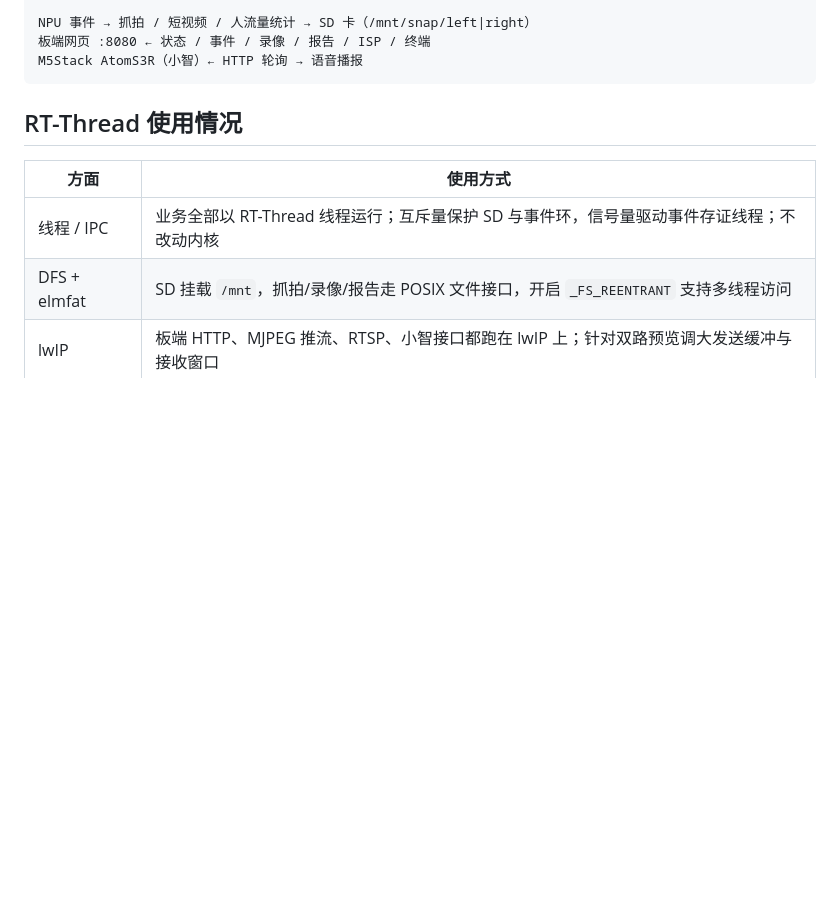
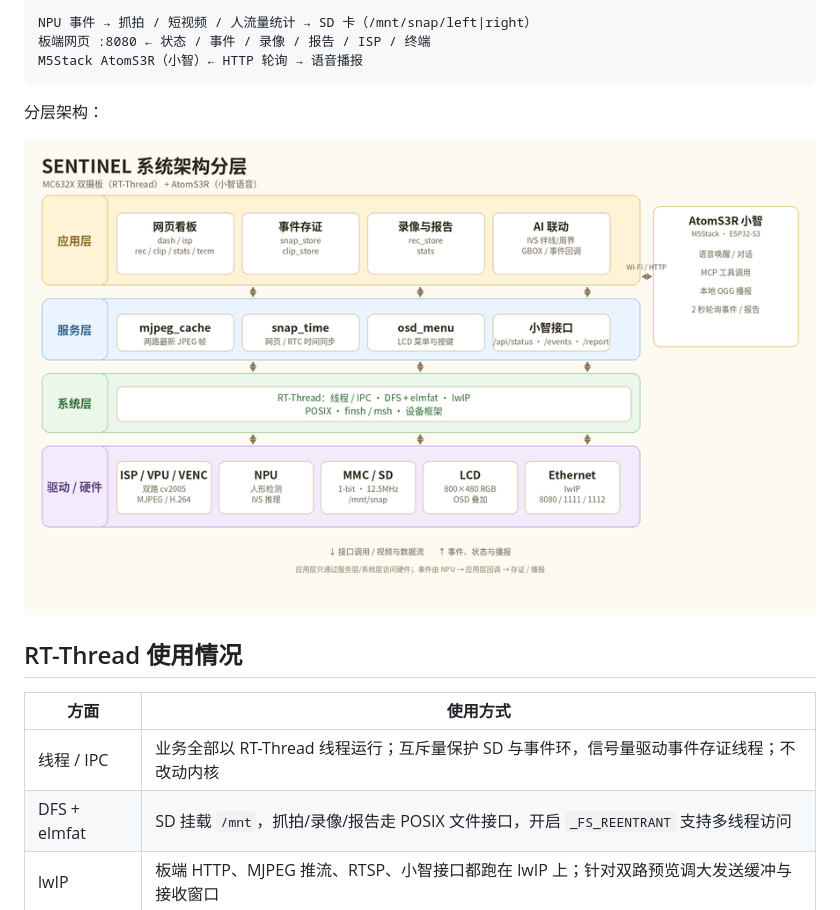
Before and after one commit to yh-xh/sentinel-mc632x, a Markdown page: README.md, the part around the change. Rendered like a GitHub page; pictures changed too: screenshots/images/系统架构分层.png (added); blank space fills up the shorter version.

````diff
--- a/README.md
+++ b/README.md
@@ -62,6 +62,10 @@ NPU 事件 → 抓拍 / 短视频 / 人流量统计 → SD 卡（/mnt/snap/left|
 板端网页 :8080 ← 状态 / 事件 / 录像 / 报告 / ISP / 终端
 M5Stack AtomS3R（小智）← HTTP 轮询 → 语音播报
 ```
+
+分层架构：
+
+![SENTINEL 系统架构分层](screenshots/images/系统架构分层.png)
 
 ## RT-Thread 使用情况
 
````
Also changed, not shown: docs/论坛投稿.md (+2 -0 lines), screenshots/README.md (+1 -0 lines).
